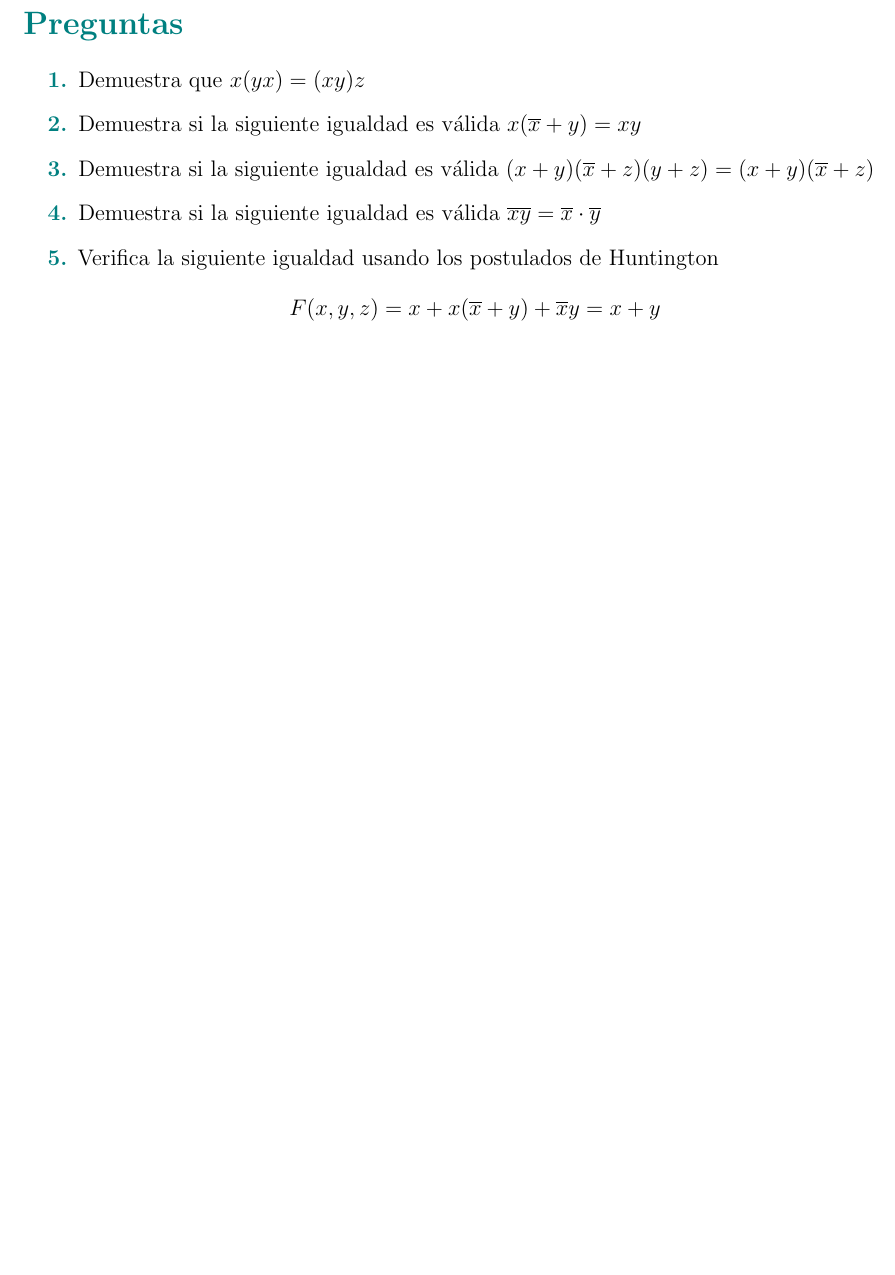
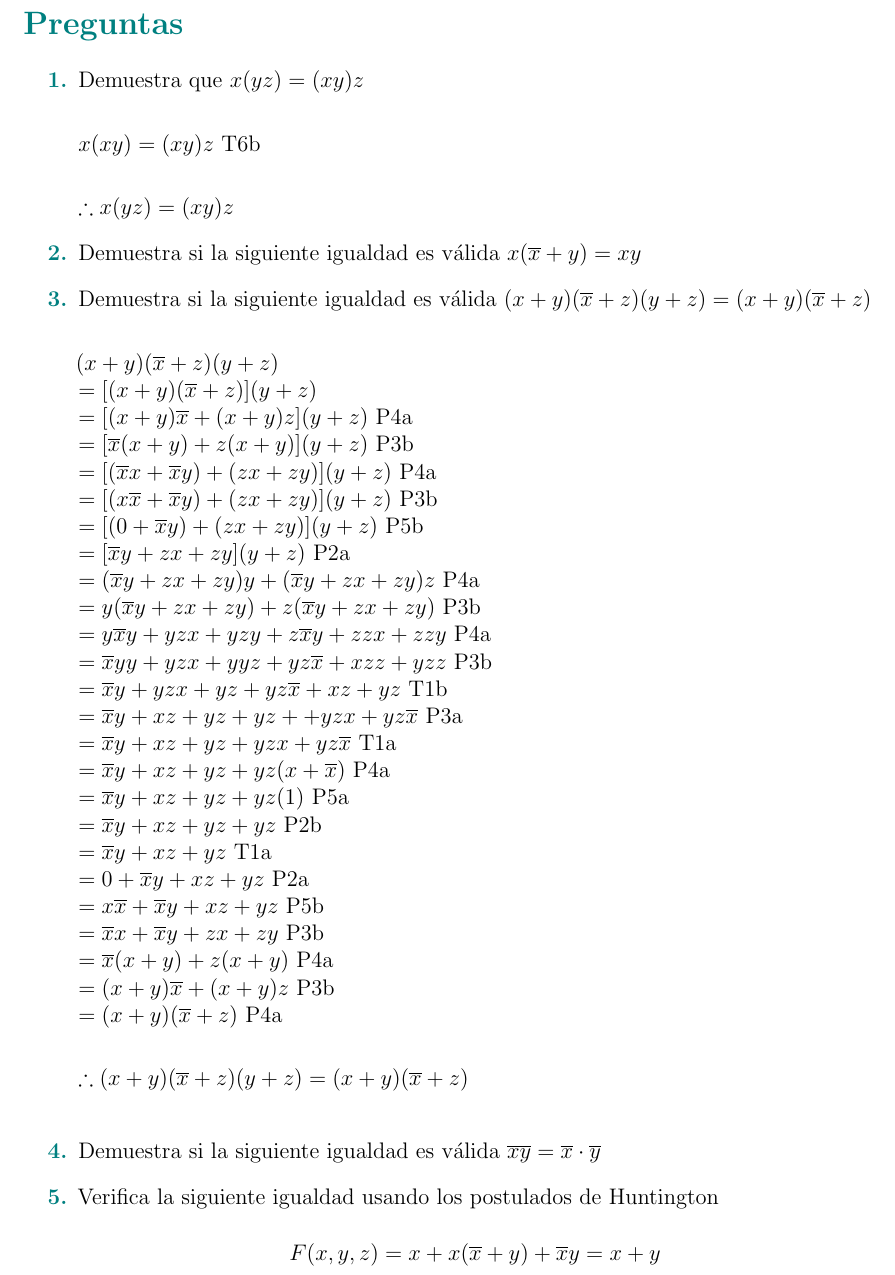
Before and after one commit to GaboRivMa/Arqui, a LaTeX problem sheet (tarea03/Tarea03.tex): part of page 2 of 2 before the commit and part of page 2 of 4 after it, cut so that both start at the same text, the shorter picture padded with empty space. Compiled offline with pdfLaTeX.

Commit message:
preguntas 1,3,5,7,9

```diff
--- a/tarea03/Tarea03.tex
+++ b/tarea03/Tarea03.tex
@@ -58,10 +58,11 @@
 
 \begin{enumerate}[label=\textcolor{teal}{\textbf{\arabic*.}}]
 %-------------Pregunta 1-------------------------------------------
-    \item Demuestra que $x(yx)=(xy)z$
+    \item Demuestra que $x(yz)=(xy)z$ \\
 
+        $x(xy) =(xy)z$ T6b\\
 
-
+        $\therefore x(yz)=(xy)z$
 %-------------Pregunta 2-------------------------------------------
     \item Demuestra si la siguiente igualdad es válida $x(\overline{x}+y)=xy$
 
@@ -69,9 +70,35 @@
 
 
 %-------------Pregunta 3-------------------------------------------
-    \item  Demuestra si la siguiente igualdad es válida $(x+y)(\overline{x}+z)(y+z)=(x+y)(\overline{x}+z)$
+    \item  Demuestra si la siguiente igualdad es válida $(x+y)(\overline{x}+z)(y+z)=(x+y)(\overline{x}+z)$\\
 
+        $(x+y)(\overline{x}+z)(y+z) $\\
+        $= [(x+y)(\overline{x}+z)](y+z) $\\
+        $= [(x+y)\overline{x} +(x+y)z](y+z) $ P4a\\
+        $= [\overline{x}(x+y) +z(x+y)](y+z) $ P3b\\
+        $= [(\overline{x}x+\overline{x}y) +(zx+zy)](y+z) $ P4a\\
+        $= [(x \overline{x}+\overline{x}y) +(zx+zy)](y+z) $ P3b\\
+        $= [(0+\overline{x}y) +(zx+zy)](y+z) $ P5b\\
+        $= [\overline{x}y +zx+zy](y+z) $ P2a\\
+        $= (\overline{x}y +zx+zy)y+(\overline{x}y +zx+zy)z $ P4a\\
+        $= y(\overline{x}y +zx+zy)+z(\overline{x}y +zx+zy) $ P3b\\
+        $= y\overline{x}y +yzx+yzy+z\overline{x}y +zzx+zzy $ P4a\\
+        $= \overline{x}yy +yzx+yyz+yz\overline{x} +xzz+yzz $ P3b\\
+        $= \overline{x}y +yzx+yz+yz\overline{x} +xz+yz $ T1b\\
+        $= \overline{x}y +xz+yz+yz+ +yzx+yz\overline{x} $ P3a\\
+        $= \overline{x}y +xz+yz +yzx+yz\overline{x} $  T1a\\
+        $= \overline{x}y +xz+yz +yz(x+\overline{x}) $  P4a\\
+        $= \overline{x}y +xz+yz +yz(1) $  P5a\\
+        $= \overline{x}y +xz+yz +yz$  P2b\\
+        $= \overline{x}y +xz+yz$  T1a\\
+        $= 0 +\overline{x}y +xz+yz$  P2a\\
+        $= x\overline{x} +\overline{x}y +xz+yz$  P5b\\
+        $= \overline{x}x +\overline{x}y +zx+zy$  P3b\\
+        $= \overline{x}(x +y) +z(x+y)$  P4a\\
+        $= (x +y)\overline{x} +(x+y)z$  P3b\\
+        $= (x +y)(\overline{x} +z)$  P4a\\
 
+        $\therefore(x+y)(\overline{x}+z)(y+z)=(x+y)(\overline{x}+z)$\\
 
 %-------------Pregunta 4-------------------------------------------
     \item  Demuestra si la siguiente igualdad es válida $\overline{xy}=\overline{x} \cdot \overline{y}$
```
Also changed, not shown: tarea03/img/mapa7.jpg (added), tarea03/img/mapa9.jpg (added), tarea03/Tarea03.tex (60 more changed lines).
